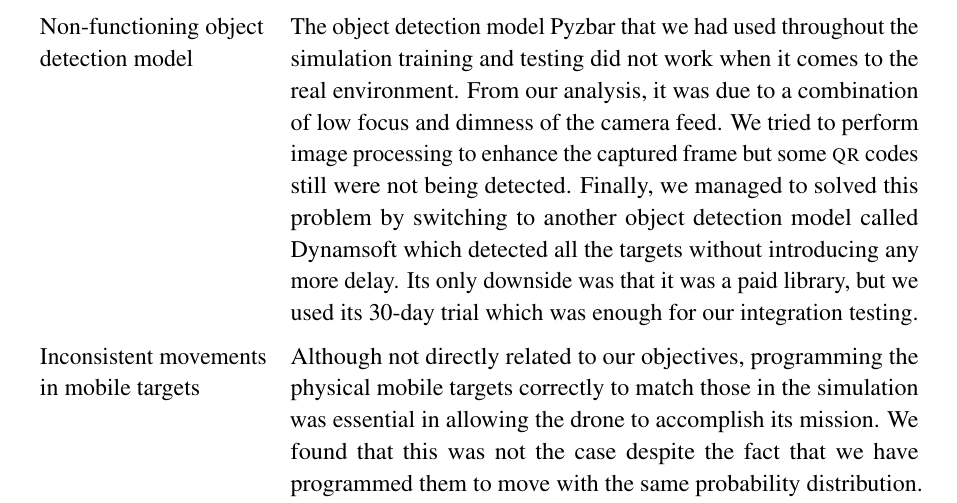
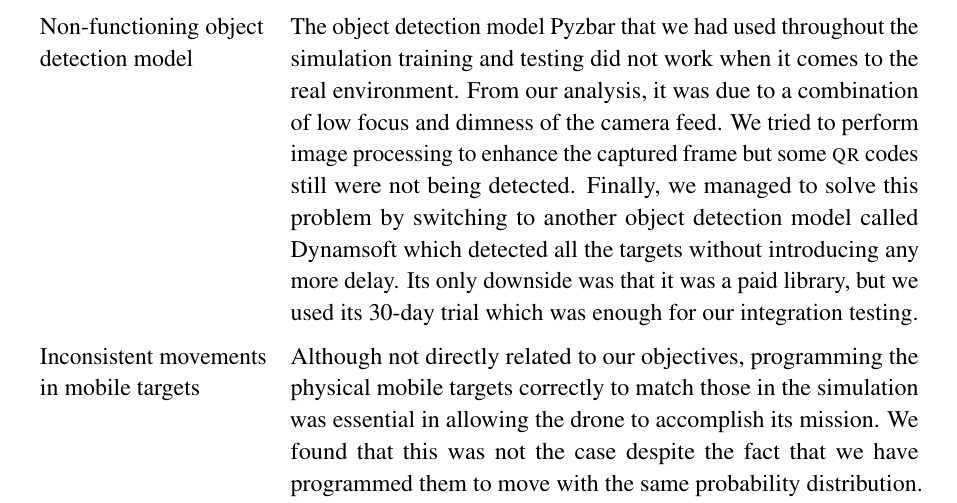
Before and after one commit to danielizham/dp-report, a LaTeX document (sections/testing.tex): part of page 6 of 15, cut so that both start at the same text. Compiled offline with pdfLaTeX.

Commit message:
Correct 'solved' to 'solve'

```diff
--- a/sections/testing.tex
+++ b/sections/testing.tex
@@ -276,7 +276,7 @@
         We tried to perform image processing to enhance the captured
         frame but some \textsc{qr} codes still were not being
         detected.
-        Finally, we managed to solved this problem by switching to
+        Finally, we managed to solve this problem by switching to
         another object detection model called Dynamsoft which detected
         all the targets without introducing any more delay.
         Its only downside was that it was a paid library, but we used
```
